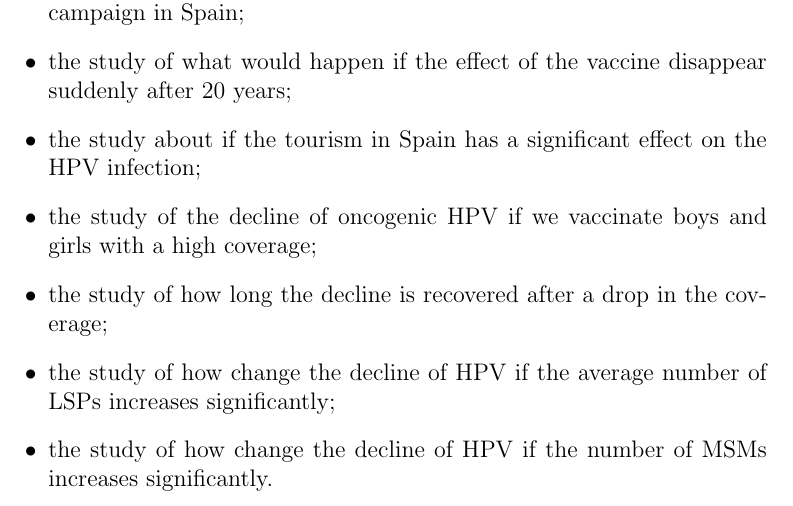
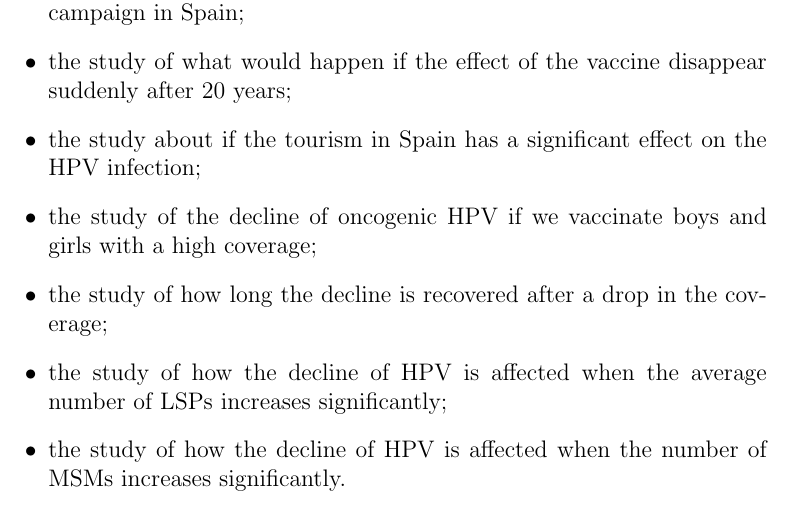
Before and after one commit to victorsoyvictor/tesisVPH, a LaTeX thesis (Tesis.tex, which reads 1.Intro.tex): part of page 16 of 88, cut so that both start at the same text. Compiled offline with pdfLaTeX.

Commit message:
Update 1.Intro.tex
Rewrite.

```diff
--- a/1.Intro.tex
+++ b/1.Intro.tex
@@ -105,6 +105,6 @@ In the following chapters we will explain in detail:
 	\item the study about if the tourism in Spain has a significant effect on the HPV infection;
 	\item the study of the decline of oncogenic HPV if we vaccinate boys and girls with a high coverage;
 	\item the study of how long the decline is recovered after a drop in the coverage;
-	\item the study of how change the decline of HPV if the average number of LSPs increases significantly;
-	\item the study of how change the decline of HPV if the number of MSMs increases significantly.
+	\item the study of how the decline of HPV is affected when the average number of LSPs increases significantly;
+	\item the study of how the decline of HPV is affected when the number of MSMs increases significantly.
 \end{itemize}
```
